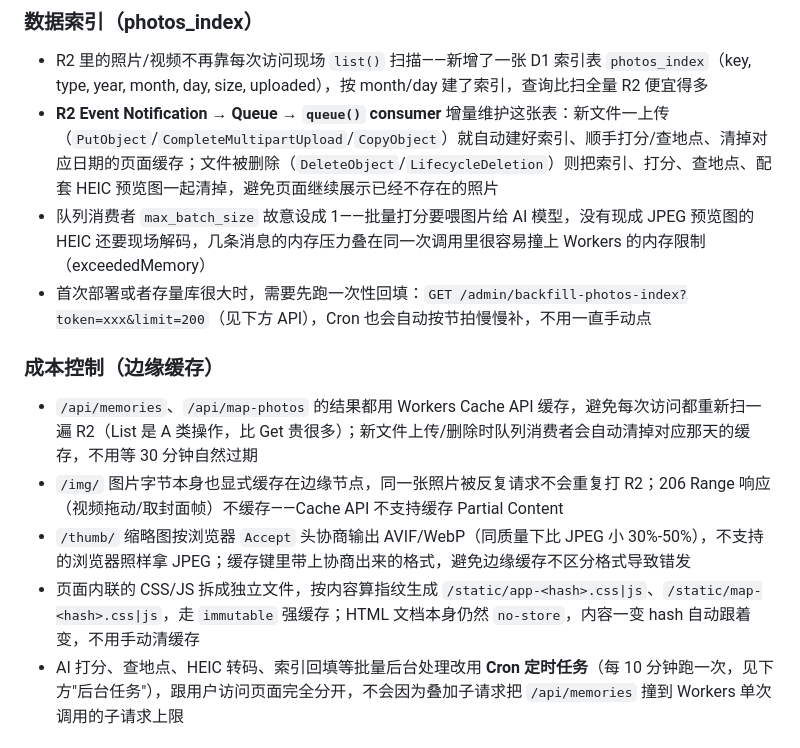
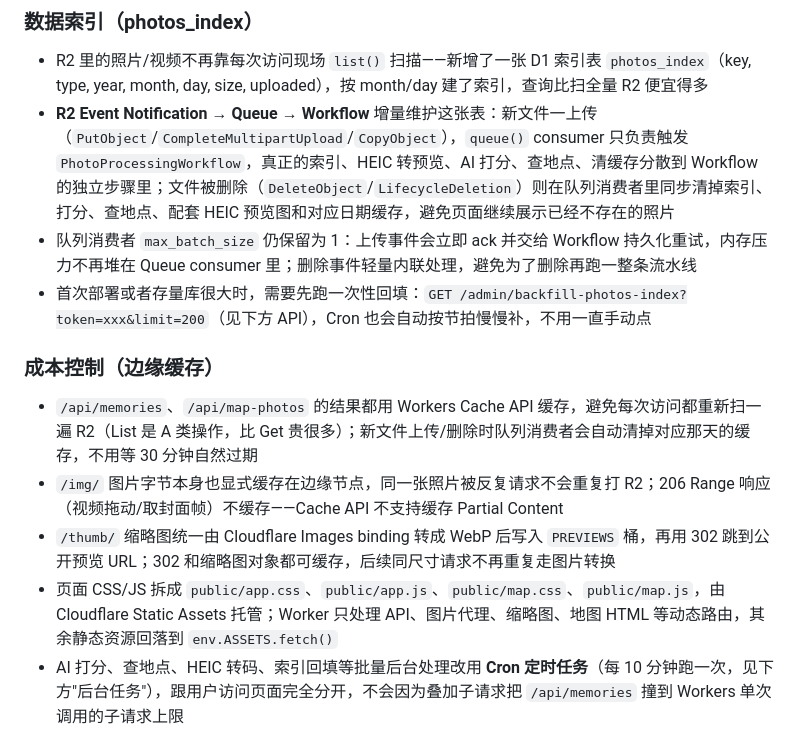
Before and after one commit to cuijianzhuang/On-this-Day, a Markdown page: README.md, the part around one of its changes. GitHub-like rendering.

```diff
--- a/README.md
+++ b/README.md
@@ -16,15 +16,15 @@
 
 ### 数据索引（photos_index）
 - R2 里的照片/视频不再靠每次访问现场 `list()` 扫描——新增了一张 D1 索引表 `photos_index`（key, type, year, month, day, size, uploaded），按 month/day 建了索引，查询比扫全量 R2 便宜得多
-- **R2 Event Notification → Queue → `queue()` consumer** 增量维护这张表：新文件一上传（`PutObject`/`CompleteMultipartUpload`/`CopyObject`）就自动建好索引、顺手打分/查地点、清掉对应日期的页面缓存；文件被删除（`DeleteObject`/`LifecycleDeletion`）则把索引、打分、查地点、配套 HEIC 预览图一起清掉，避免页面继续展示已经不存在的照片
-- 队列消费者 `max_batch_size` 故意设成 1——批量打分要喂图片给 AI 模型，没有现成 JPEG 预览图的 HEIC 还要现场解码，几条消息的内存压力叠在同一次调用里很容易撞上 Workers 的内存限制（exceededMemory）
+- **R2 Event Notification → Queue → Workflow** 增量维护这张表：新文件一上传（`PutObject`/`CompleteMultipartUpload`/`CopyObject`），`queue()` consumer 只负责触发 `PhotoProcessingWorkflow`，真正的索引、HEIC 转预览、AI 打分、查地点、清缓存分散到 Workflow 的独立步骤里；文件被删除（`DeleteObject`/`LifecycleDeletion`）则在队列消费者里同步清掉索引、打分、查地点、配套 HEIC 预览图和对应日期缓存，避免页面继续展示已经不存在的照片
+- 队列消费者 `max_batch_size` 仍保留为 1：上传事件会立即 ack 并交给 Workflow 持久化重试，内存压力不再堆在 Queue consumer 里；删除事件轻量内联处理，避免为了删除再跑一整条流水线
 - 首次部署或者存量库很大时，需要先跑一次性回填：`GET /admin/backfill-photos-index?token=xxx&limit=200`（见下方 API），Cron 也会自动按节拍慢慢补，不用一直手动点
 
 ### 成本控制（边缘缓存）
 - `/api/memories`、`/api/map-photos` 的结果都用 Workers Cache API 缓存，避免每次访问都重新扫一遍 R2（List 是 A 类操作，比 Get 贵很多）；新文件上传/删除时队列消费者会自动清掉对应那天的缓存，不用等 30 分钟自然过期
 - `/img/` 图片字节本身也显式缓存在边缘节点，同一张照片被反复请求不会重复打 R2；206 Range 响应（视频拖动/取封面帧）不缓存——Cache API 不支持缓存 Partial Content
-- `/thumb/` 缩略图按浏览器 `Accept` 头协商输出 AVIF/WebP（同质量下比 JPEG 小 30%-50%），不支持的浏览器照样拿 JPEG；缓存键里带上协商出来的格式，避免边缘缓存不区分格式导致错发
-- 页面内联的 CSS/JS 拆成独立文件，按内容算指纹生成 `/static/app-<hash>.css|js`、`/static/map-<hash>.css|js`，走 `immutable` 强缓存；HTML 文档本身仍然 `no-store`，内容一变 hash 自动跟着变，不用手动清缓存
+- `/thumb/` 缩略图统一由 Cloudflare Images binding 转成 WebP 后写入 `PREVIEWS` 桶，再用 302 跳到公开预览 URL；302 和缩略图对象都可缓存，后续同尺寸请求不再重复走图片转换
+- 页面 CSS/JS 拆成 `public/app.css`、`public/app.js`、`public/map.css`、`public/map.js`，由 Cloudflare Static Assets 托管；Worker 只处理 API、图片代理、缩略图、地图 HTML 等动态路由，其余静态资源回落到 `env.ASSETS.fetch()`
 - AI 打分、查地点、HEIC 转码、索引回填等批量后台处理改用 **Cron 定时任务**（每 10 分钟跑一次，见下方"后台任务"），跟用户访问页面完全分开，不会因为叠加子请求把 `/api/memories` 撞到 Workers 单次调用的子请求上限
 
 ### AI 选片 + 文案
```
Also changed, not shown: other parts of README.md (+22 -19 lines).
